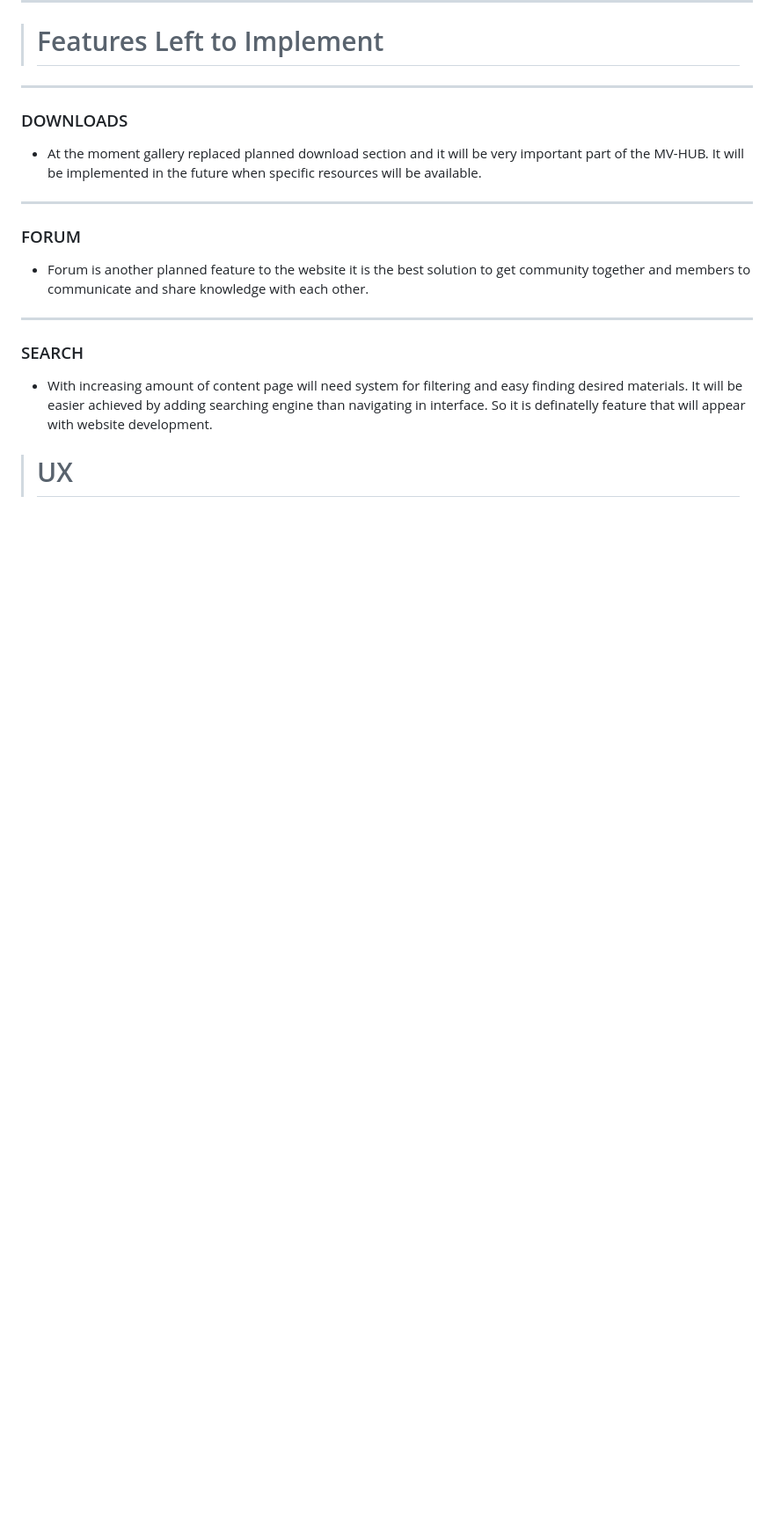
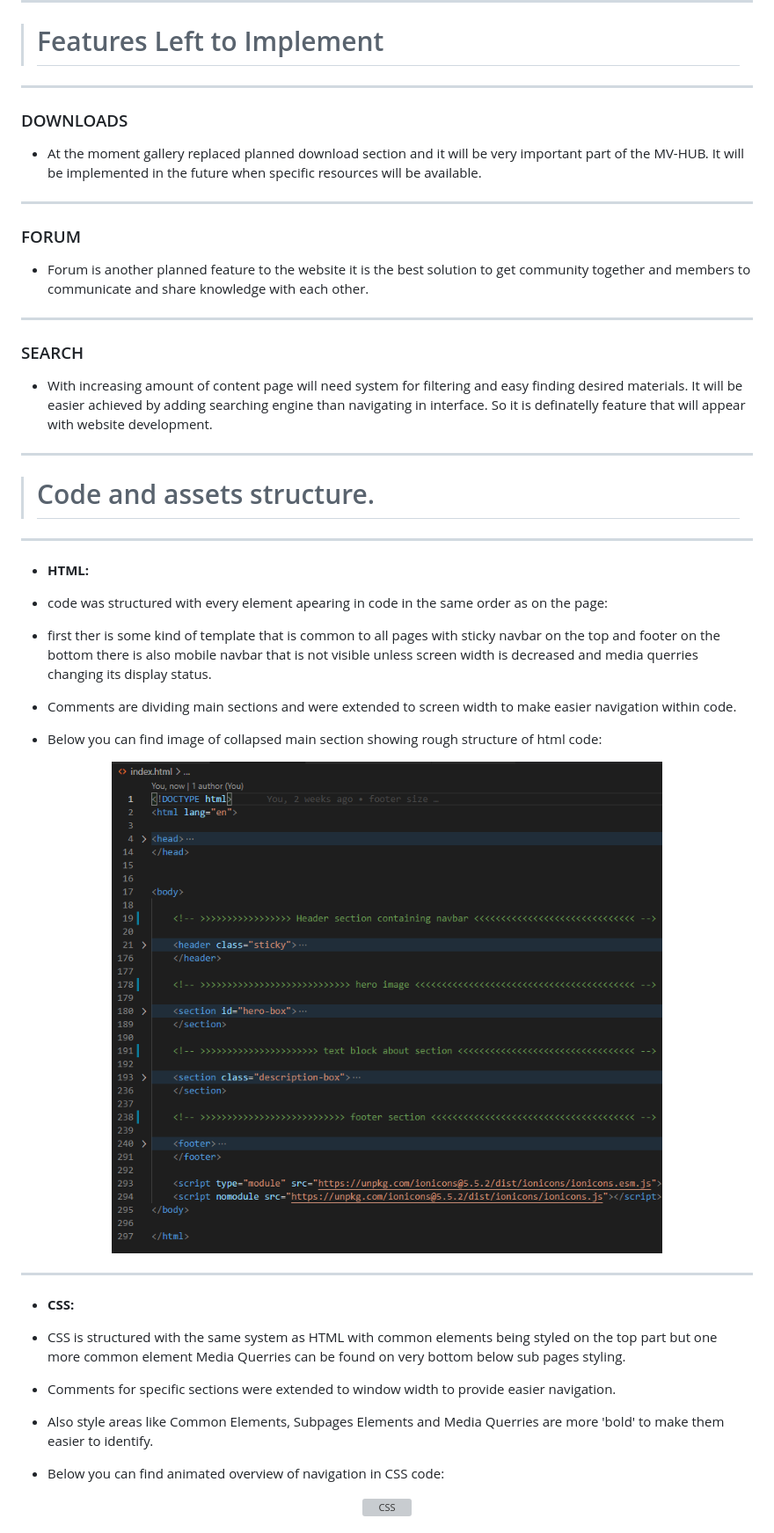
Before and after one commit to LucasP1vko/MVHUB, a Markdown page: README.md, the part around one of its changes. Shown at 88% size. Rendered like a GitHub page; pictures changed too: assets/readme_files/structure_ html_index.png (added); blank space fills up the shorter version; grey boxes are pictures that could not be loaded.

Commit message:
README code structure and ux added

```diff
--- a/README.md
+++ b/README.md
@@ -209,4 +209,35 @@ asked to submit their full name and email address to get informations in return.
 
 - With increasing amount of content page will need system for filtering and easy finding desired materials. It will be easier achieved by adding searching engine than navigating in interface. So it is definatelly feature that will appear with website development.
 
-> # UX
+<hr>
+
+> # Code and assets structure.
+
+<hr>
+
+- __HTML:__
+
+- code was structured with every element apearing in code in the same order as on the page:
+- first ther is some kind of template that is common to all pages with sticky navbar on the top and footer on the bottom there is also mobile navbar that is not visible unless screen width is decreased and media querries changing its display status.
+- Comments are dividing main sections and were extended to screen width to make easier navigation within code.
+- Below you can find image of collapsed main section showing rough structure of html code:
+
+<div align="center">
+  <img src="https://github.com/LucasP1vko/MVHUB/blob/main/assets/readme_files/structure_%20html_index.png" width=750px
+    alt= HTML code structure presentation />
+</div>
+
+<hr>
+
+- __CSS:__
+
+- CSS is structured with the same system as HTML with common elements being styled on the top part but one more common element Media Querries can be found on very bottom below sub pages styling.
+- Comments for specific sections were extended to window width to provide easier navigation.
+- Also style areas like Common Elements, Subpages Elements and Media Querries are more 'bold' to make them easier to identify.
+- Below you can find animated overview of navigation in CSS code:
+
+<div align="center">
+  <img src="https://github.com/LucasP1vko/MVHUB/blob/main/assets/readme_files/structure_css_navigation_presentation.gif" width=750px
+    alt= CSS code structure presentation />
+</div>
+
```
Also changed, not shown: other parts of README.md (+18 -1 lines), assets/mvhub_slider/Audio_Fader_Slider_thumb.jpg (deleted), assets/mvhub_slider/Audio_Fader_Slider_track.jpg (deleted), assets/readme_files/structure_files.png (added), 1 other file.
